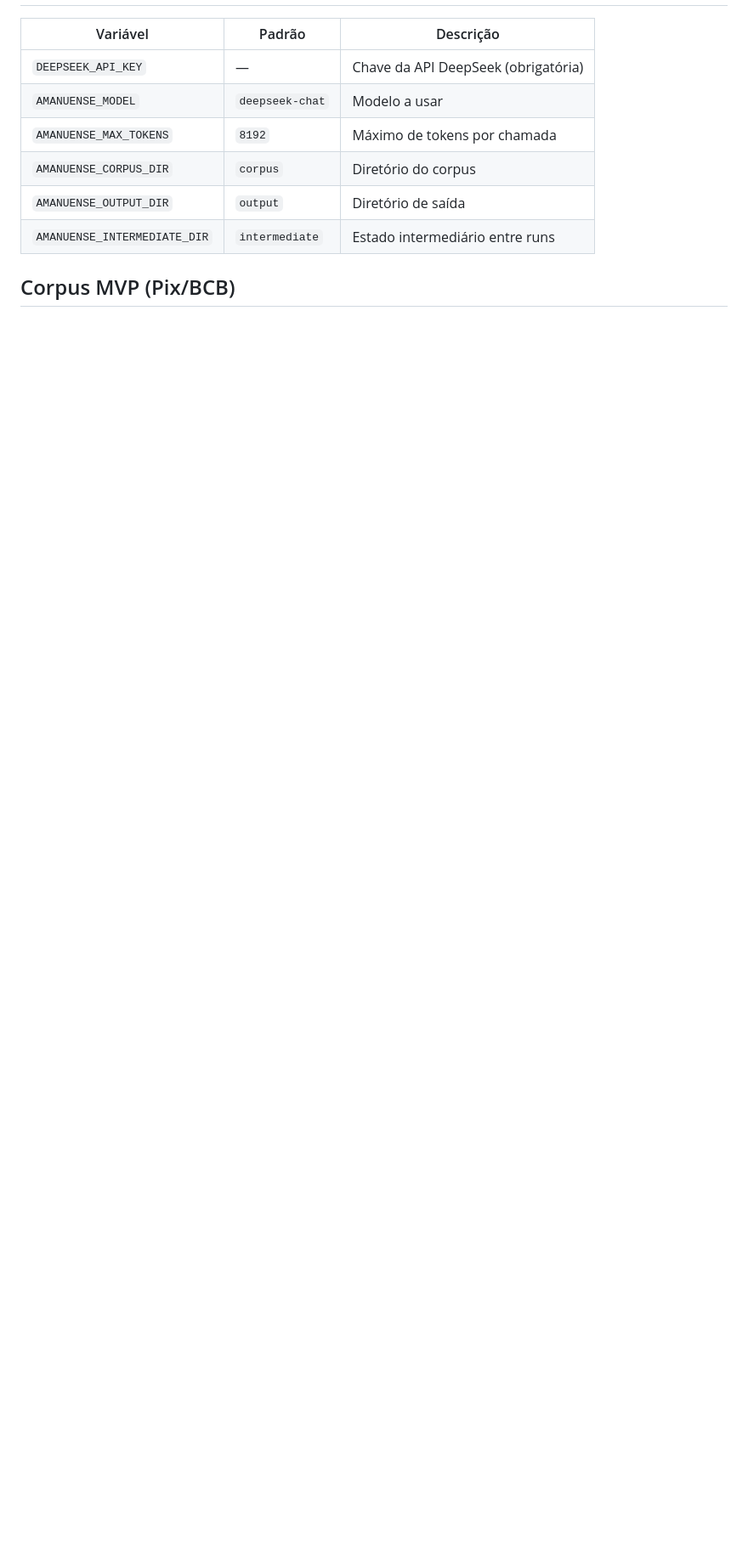
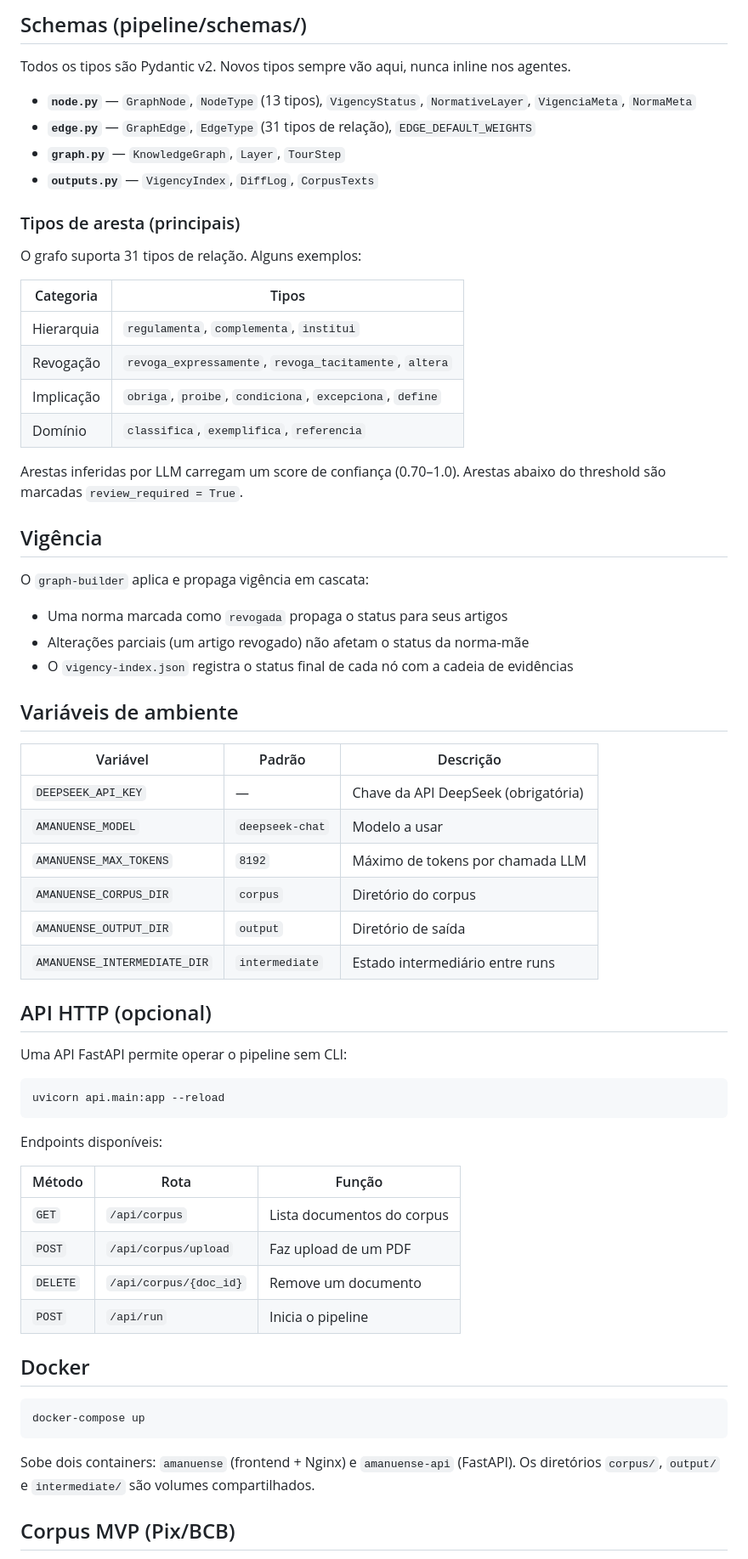
Before and after one commit to VictorDG00/Amanuense, a Markdown page: README.md, the part around one of its changes. Shown at 85% size. Rendered like a GitHub page; blank space fills up the shorter version.

````diff
--- a/README.md
+++ b/README.md
@@ -92,12 +113,68 @@ amanuense serve --port 3000
+## Schemas (pipeline/schemas/)
+
+Todos os tipos são Pydantic v2. Novos tipos sempre vão aqui, nunca inline nos agentes.
+
+- **`node.py`** — `GraphNode`, `NodeType` (13 tipos), `VigencyStatus`, `NormativeLayer`, `VigenciaMeta`, `NormaMeta`
+- **`edge.py`** — `GraphEdge`, `EdgeType` (31 tipos de relação), `EDGE_DEFAULT_WEIGHTS`
+- **`graph.py`** — `KnowledgeGraph`, `Layer`, `TourStep`
+- **`outputs.py`** — `VigencyIndex`, `DiffLog`, `CorpusTexts`
+
+### Tipos de aresta (principais)
+
+O grafo suporta 31 tipos de relação. Alguns exemplos:
+
+| Categoria | Tipos |
+|-----------|-------|
+| Hierarquia | `regulamenta`, `complementa`, `institui` |
+| Revogação | `revoga_expressamente`, `revoga_tacitamente`, `altera` |
+| Implicação | `obriga`, `proibe`, `condiciona`, `excepciona`, `define` |
+| Domínio | `classifica`, `exemplifica`, `referencia` |
+
+Arestas inferidas por LLM carregam um score de confiança (0.70–1.0). Arestas abaixo do threshold são marcadas `review_required = True`.
+
+## Vigência
+
+O `graph-builder` aplica e propaga vigência em cascata:
+
+- Uma norma marcada como `revogada` propaga o status para seus artigos
+- Alterações parciais (um artigo revogado) não afetam o status da norma-mãe
+- O `vigency-index.json` registra o status final de cada nó com a cadeia de evidências
+
+## Variáveis de ambiente
 
 | Variável | Padrão | Descrição |
 |----------|--------|-----------|
 | `DEEPSEEK_API_KEY` | — | Chave da API DeepSeek (obrigatória) |
 | `AMANUENSE_MODEL` | `deepseek-chat` | Modelo a usar |
-| `AMANUENSE_MAX_TOKENS` | `8192` | Máximo de tokens por chamada |
+| `AMANUENSE_MAX_TOKENS` | `8192` | Máximo de tokens por chamada LLM |
 | `AMANUENSE_CORPUS_DIR` | `corpus` | Diretório do corpus |
 | `AMANUENSE_OUTPUT_DIR` | `output` | Diretório de saída |
 | `AMANUENSE_INTERMEDIATE_DIR` | `intermediate` | Estado intermediário entre runs |
 
+## API HTTP (opcional)
+
+Uma API FastAPI permite operar o pipeline sem CLI:
+
+```bash
+uvicorn api.main:app --reload
+```
+
+Endpoints disponíveis:
+
+| Método | Rota | Função |
+|--------|------|--------|
+| `GET` | `/api/corpus` | Lista documentos do corpus |
+| `POST` | `/api/corpus/upload` | Faz upload de um PDF |
+| `DELETE` | `/api/corpus/{doc_id}` | Remove um documento |
+| `POST` | `/api/run` | Inicia o pipeline |
+
+## Docker
+
+```bash
+docker-compose up
+```
+
+Sobe dois containers: `amanuense` (frontend + Nginx) e `amanuense-api` (FastAPI). Os diretórios `corpus/`, `output/` e `intermediate/` são volumes compartilhados.
+
 ## Corpus MVP (Pix/BCB)
 
````
Also changed, not shown: other parts of README.md (+91 -62 lines).
